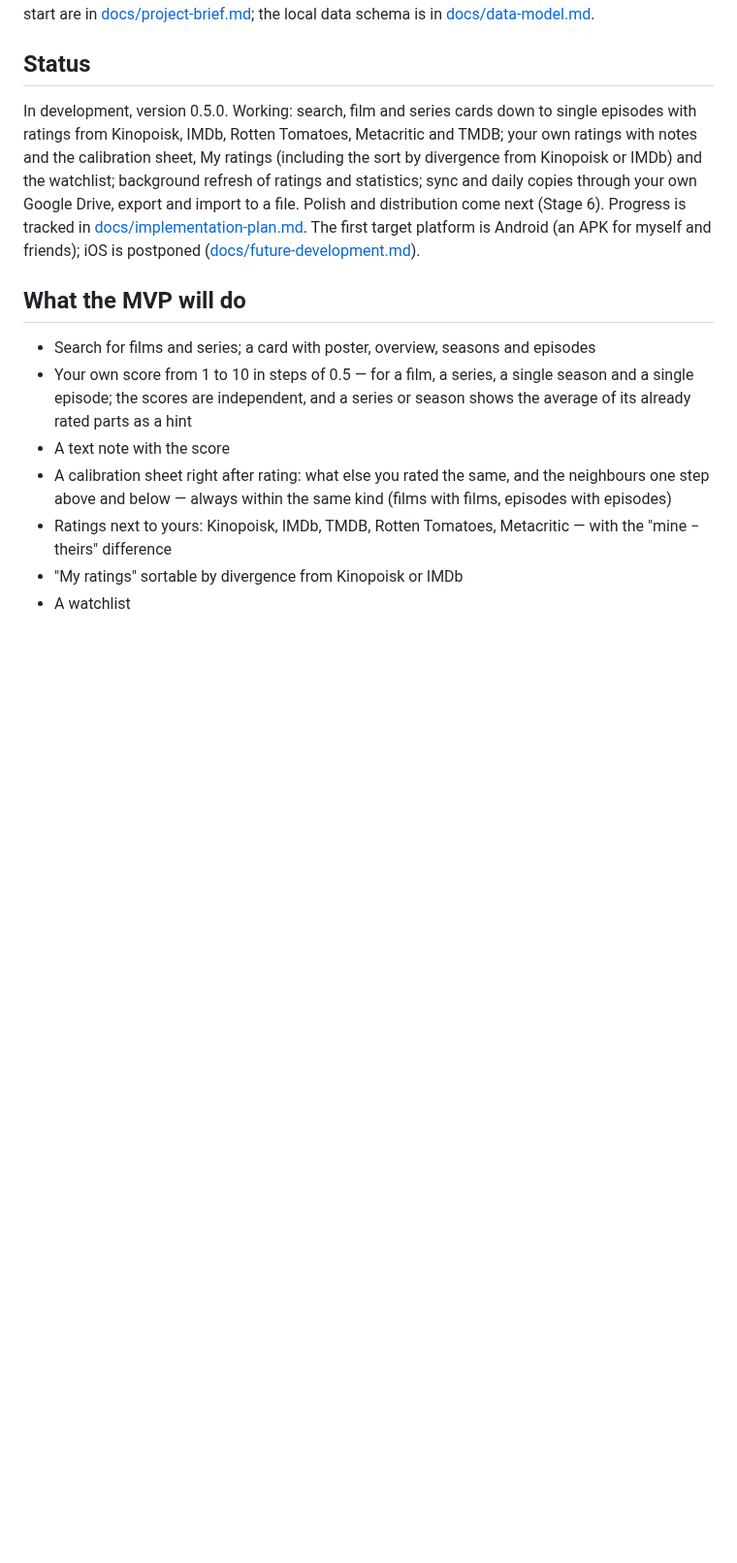
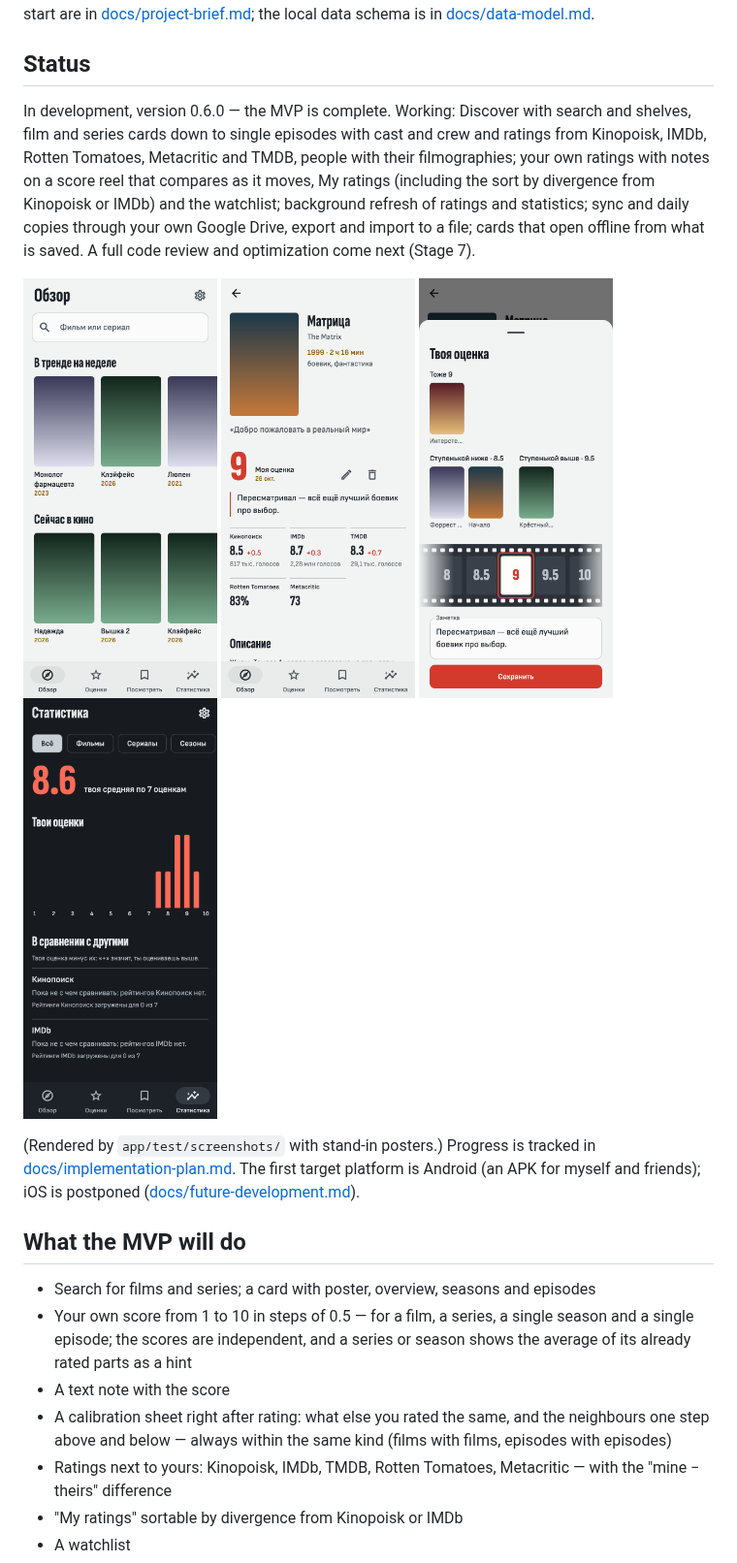
Before and after one commit to tiltozavr2545/Framebook, a Markdown page: README.md, the part around the change. Shown at 97% size. Rendered like a GitHub page; pictures changed too: docs/screenshots/card-light.png (added), docs/screenshots/editor-light.png (added), docs/screenshots/search-light.png (added); blank space fills up the shorter version.

```diff
--- a/README.md
+++ b/README.md
@@ -8,13 +8,24 @@ A project for myself and a couple of friends. The original idea and the decision
 
 ## Status
 
-In development, version 0.5.0. Working: search, film and series cards down
-to single episodes with ratings from Kinopoisk, IMDb, Rotten Tomatoes,
-Metacritic and TMDB; your own ratings with notes and the calibration sheet,
-My ratings (including the sort by divergence from Kinopoisk or IMDb) and
-the watchlist; background refresh of ratings and statistics; sync and daily
-copies through your own Google Drive, export and import to a file. Polish
-and distribution come next (Stage 6).
+In development, version 0.6.0 — the MVP is complete. Working: Discover
+with search and shelves, film and series cards down to single episodes with
+cast and crew and ratings from Kinopoisk, IMDb, Rotten Tomatoes, Metacritic
+and TMDB, people with their filmographies; your own ratings with notes on a
+score reel that compares as it moves, My ratings (including the sort by
+divergence from Kinopoisk or IMDb) and the watchlist; background refresh of
+ratings and statistics; sync and daily copies through your own Google
+Drive, export and import to a file; cards that open offline from what is
+saved. A full code review and optimization come next (Stage 7).
+
+<p>
+  <img src="docs/screenshots/search-light.png" width="200" alt="Discover: the search field over shelves">
+  <img src="docs/screenshots/card-light.png" width="200" alt="A film card: your score in red, ratings from the other sources">
+  <img src="docs/screenshots/editor-light.png" width="200" alt="The score reel, with your other ratings of the kind above it">
+  <img src="docs/screenshots/stats-dark.png" width="200" alt="Statistics in the dark theme">
+</p>
+
+(Rendered by `app/test/screenshots/` with stand-in posters.)
 Progress is tracked in
 [docs/implementation-plan.md](docs/implementation-plan.md). The first target
 platform is Android (an APK for myself and friends); iOS is postponed
```
Also changed, not shown: CHANGELOG.md (+21 -0 lines), docs/implementation-plan.md (+38 -25 lines), 1 other file.
